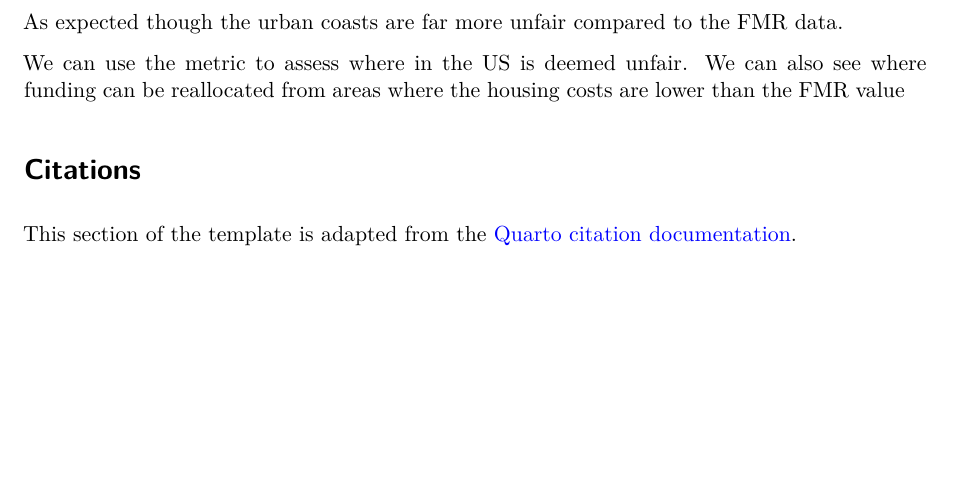
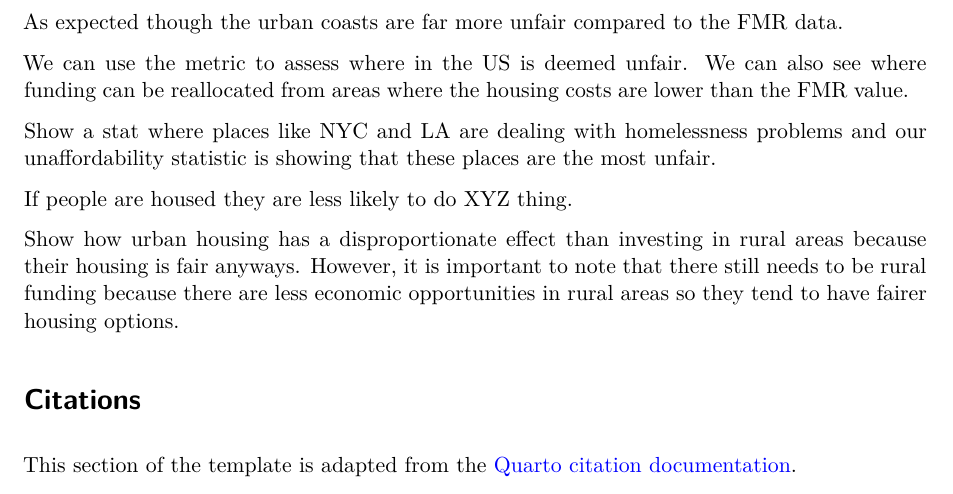
Before and after one commit to dylpickle123780/STAT489_Research_Project, a Quarto document (report/report.qmd): part of page 6 of 7 before the commit and part of page 6 of 8 after it, cut so that both start at the same text, the shorter picture padded with empty space. Rendered offline with R 4.5, knitr and Pandoc in place of Quarto, then LaTeX, with nearby package versions; drawn as R Markdown's standard PDF in place of the format the file asks for; some code elsewhere in the file could not run offline.

Commit message:
Discussion updated

```diff
--- a/report/report.qmd
+++ b/report/report.qmd
@@ -144,8 +144,13 @@ We also have to be considerate of our high p values which are unnaturally high b
 
 As expected though the urban coasts are far more unfair compared to the FMR data.
 
-We can use the metric to assess where in the US is deemed unfair. We can also see where funding can be reallocated from areas where the housing costs are lower than the FMR value
+We can use the metric to assess where in the US is deemed unfair. We can also see where funding can be reallocated from areas where the housing costs are lower than the FMR value.
 
+Show a stat where places like NYC and LA are dealing with homelessness problems and our unaffordability statistic is showing that these places are the most unfair.
+
+If people are housed they are less likely to do XYZ thing.
+
+Show how urban housing has a disproportionate effect than investing in rural areas because their housing is fair anyways. However, it is important to note that there still needs to be rural funding because there are less economic opportunities in rural areas so they tend to have fairer housing options.
 
 
 # Citations
```
